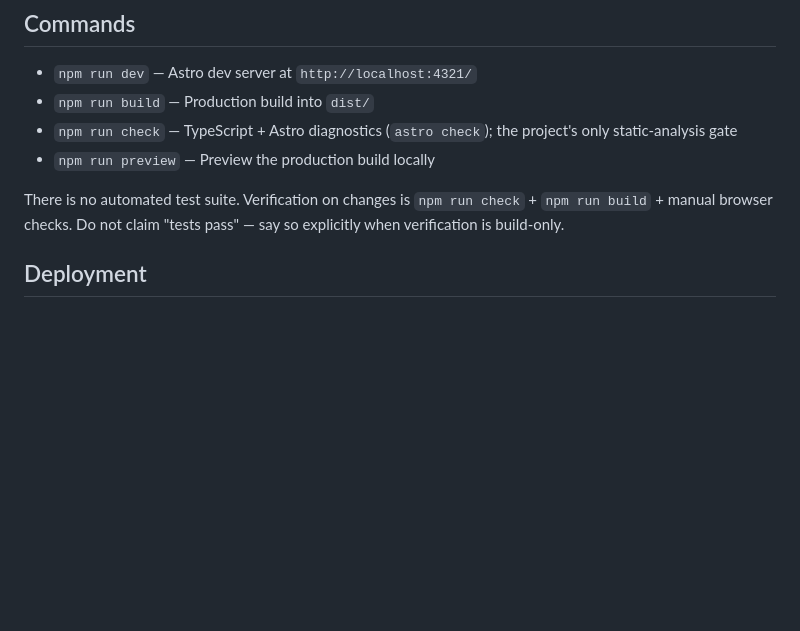
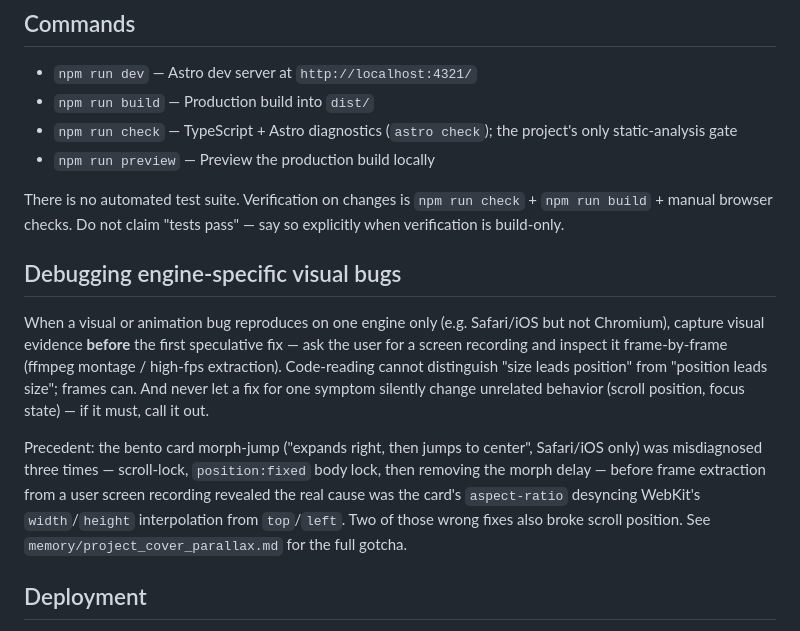
Before and after one commit to The-Magicians-Code/The-Magicians-Code.github.io, a Markdown page: CLAUDE.md, the part around the change. GitHub-like rendering; blank space fills up the shorter version.

Commit message:
Document the capture-frames-first rule for engine-specific visual bugs
Codifies the lesson from the Safari morph-jump: get a screen recording and
inspect frames before speculative fixes when a visual bug is one-engine-only.

Co-Authored-By: Claude Opus 4.8 (1M context) <noreply@anthropic.com>

```diff
--- a/CLAUDE.md
+++ b/CLAUDE.md
@@ -10,6 +10,12 @@ This file provides guidance to Claude Code (claude.ai/code) when working with co
 - `npm run preview` — Preview the production build locally
 
 There is no automated test suite. Verification on changes is `npm run check` + `npm run build` + manual browser checks. Do not claim "tests pass" — say so explicitly when verification is build-only.
+
+## Debugging engine-specific visual bugs
+
+When a visual or animation bug reproduces on one engine only (e.g. Safari/iOS but not Chromium), capture visual evidence **before** the first speculative fix — ask the user for a screen recording and inspect it frame-by-frame (ffmpeg montage / high-fps extraction). Code-reading cannot distinguish "size leads position" from "position leads size"; frames can. And never let a fix for one symptom silently change unrelated behavior (scroll position, focus state) — if it must, call it out.
+
+Precedent: the bento card morph-jump ("expands right, then jumps to center", Safari/iOS only) was misdiagnosed three times — scroll-lock, `position:fixed` body lock, then removing the morph delay — before frame extraction from a user screen recording revealed the real cause was the card's `aspect-ratio` desyncing WebKit's `width`/`height` interpolation from `top`/`left`. Two of those wrong fixes also broke scroll position. See `memory/project_cover_parallax.md` for the full gotcha.
 
 ## Deployment
 
```
